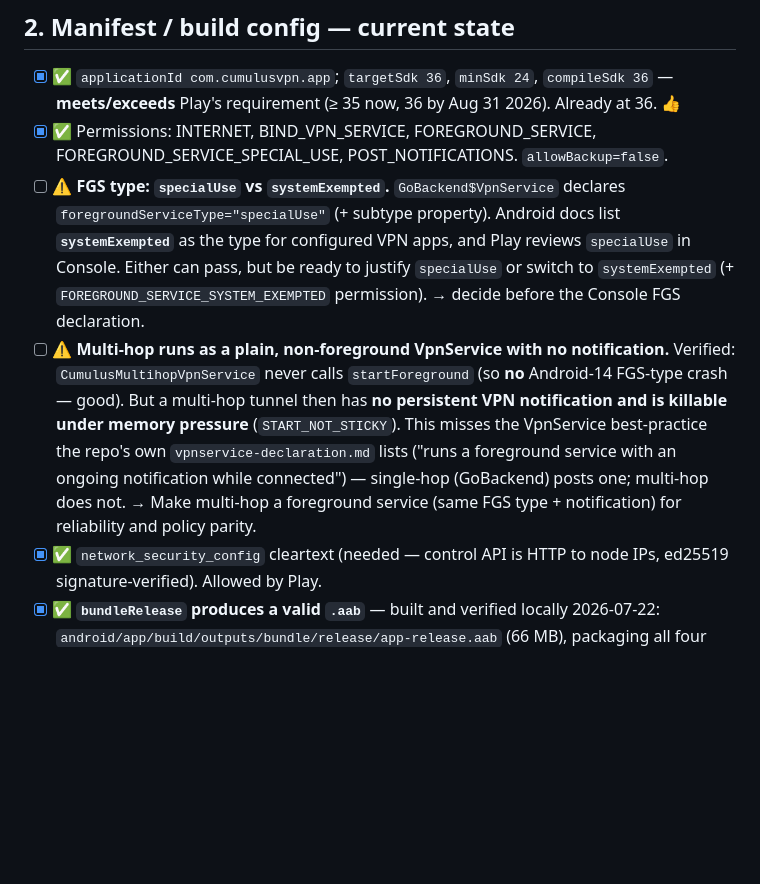
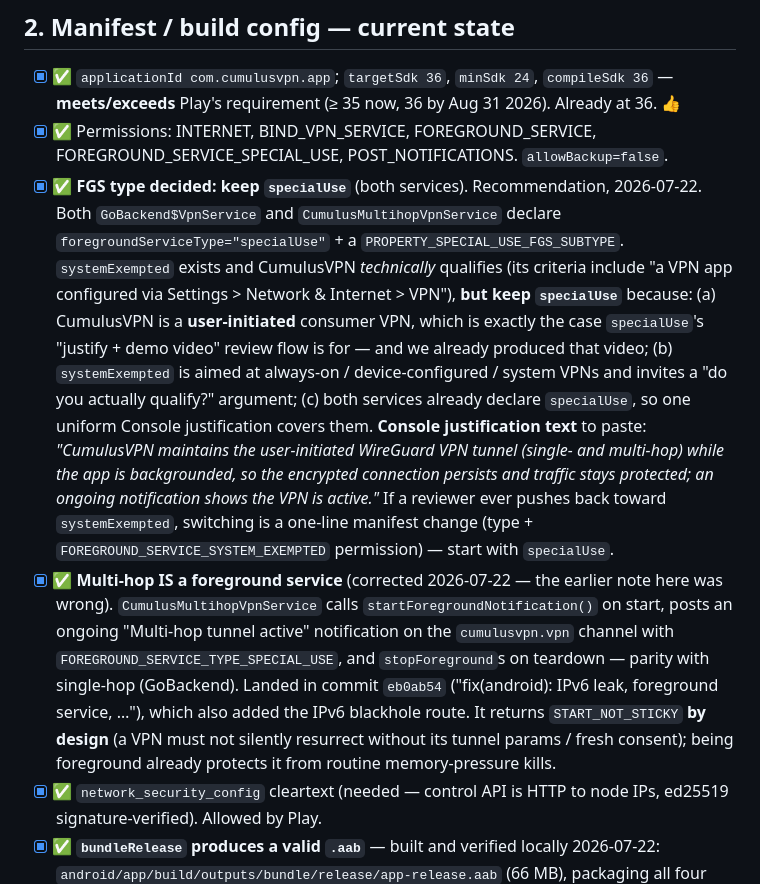
Before and after one commit to RunOnFlux/cumulusvpn, a Markdown page: store/play/readiness-checklist.md, the part around the change. Drawn GitHub-style; blank space fills up the shorter version.

Commit message:
docs(store): correct multi-hop FGS status, decide specialUse, confirm Org
Three checklist corrections:

- Multi-hop foreground service: the earlier note was wrong. CumulusMultihopVpnService
  already runs as a foreground service (startForegroundNotification, ongoing
  notification, FOREGROUND_SERVICE_TYPE_SPECIAL_USE, stopForeground on teardown) —
  it landed in eb0ab54 alongside the IPv6 blackhole route. No code change needed.
- FGS type: recommend keeping specialUse over systemExempted for a user-initiated
  consumer VPN, with the Play Console justification text to paste.
- Apple Organization enrollment confirmed (existing Org account with other apps),
  clearing the 5.4 hard blocker.

```diff
--- a/store/play/readiness-checklist.md
+++ b/store/play/readiness-checklist.md
@@ -65,20 +65,29 @@
   **meets/exceeds** Play's requirement (≥ 35 now, 36 by Aug 31 2026). Already at 36. 👍
 - [x] ✅ Permissions: INTERNET, BIND_VPN_SERVICE, FOREGROUND_SERVICE,
   FOREGROUND_SERVICE_SPECIAL_USE, POST_NOTIFICATIONS. `allowBackup=false`.
-- [ ] ⚠️ **FGS type: `specialUse` vs `systemExempted`.** `GoBackend$VpnService` declares
-  `foregroundServiceType="specialUse"` (+ subtype property). Android docs list
-  **`systemExempted`** as the type for configured VPN apps, and Play reviews `specialUse` in
-  Console. Either can pass, but be ready to justify `specialUse` or switch to `systemExempted`
-  (+ `FOREGROUND_SERVICE_SYSTEM_EXEMPTED` permission). → decide before the Console FGS
-  declaration.
-- [ ] ⚠️ **Multi-hop runs as a plain, non-foreground VpnService with no notification.**
-  Verified: `CumulusMultihopVpnService` never calls `startForeground` (so **no** Android-14
-  FGS-type crash — good). But a multi-hop tunnel then has **no persistent VPN notification and
-  is killable under memory pressure** (`START_NOT_STICKY`). This misses the VpnService
-  best-practice the repo's own `vpnservice-declaration.md` lists ("runs a foreground service
-  with an ongoing notification while connected") — single-hop (GoBackend) posts one; multi-hop
-  does not. → Make multi-hop a foreground service (same FGS type + notification) for
-  reliability and policy parity.
+- [x] ✅ **FGS type decided: keep `specialUse`** (both services). Recommendation, 2026-07-22.
+  Both `GoBackend$VpnService` and `CumulusMultihopVpnService` declare
+  `foregroundServiceType="specialUse"` + a `PROPERTY_SPECIAL_USE_FGS_SUBTYPE`. `systemExempted`
+  exists and CumulusVPN *technically* qualifies (its criteria include "a VPN app configured via
+  Settings > Network & Internet > VPN"), **but keep `specialUse`** because: (a) CumulusVPN is a
+  **user-initiated** consumer VPN, which is exactly the case `specialUse`'s "justify + demo
+  video" review flow is for — and we already produced that video; (b) `systemExempted` is
+  aimed at always-on / device-configured / system VPNs and invites a "do you actually qualify?"
+  argument; (c) both services already declare `specialUse`, so one uniform Console
+  justification covers them. **Console justification text** to paste: *"CumulusVPN maintains the
+  user-initiated WireGuard VPN tunnel (single- and multi-hop) while the app is backgrounded, so
+  the encrypted connection persists and traffic stays protected; an ongoing notification shows
+  the VPN is active."* If a reviewer ever pushes back toward `systemExempted`, switching is a
+  one-line manifest change (type + `FOREGROUND_SERVICE_SYSTEM_EXEMPTED` permission) — start with
+  `specialUse`.
+- [x] ✅ **Multi-hop IS a foreground service** (corrected 2026-07-22 — the earlier note here was
+  wrong). `CumulusMultihopVpnService` calls `startForegroundNotification()` on start, posts an
+  ongoing "Multi-hop tunnel active" notification on the `cumulusvpn.vpn` channel with
+  `FOREGROUND_SERVICE_TYPE_SPECIAL_USE`, and `stopForeground`s on teardown — parity with
+  single-hop (GoBackend). Landed in commit `eb0ab54` ("fix(android): IPv6 leak, foreground
+  service, …"), which also added the IPv6 blackhole route. It returns `START_NOT_STICKY` **by
+  design** (a VPN must not silently resurrect without its tunnel params / fresh consent); being
+  foreground already protects it from routine memory-pressure kills.
 - [x] ✅ `network_security_config` cleartext (needed — control API is HTTP to node IPs, ed25519
   signature-verified). Allowed by Play.
 - [x] ✅ **`bundleRelease` produces a valid `.aab`** — built and verified locally 2026-07-22:
```
Also changed, not shown: store/app-store/readiness-checklist.md (+5 -4 lines).
